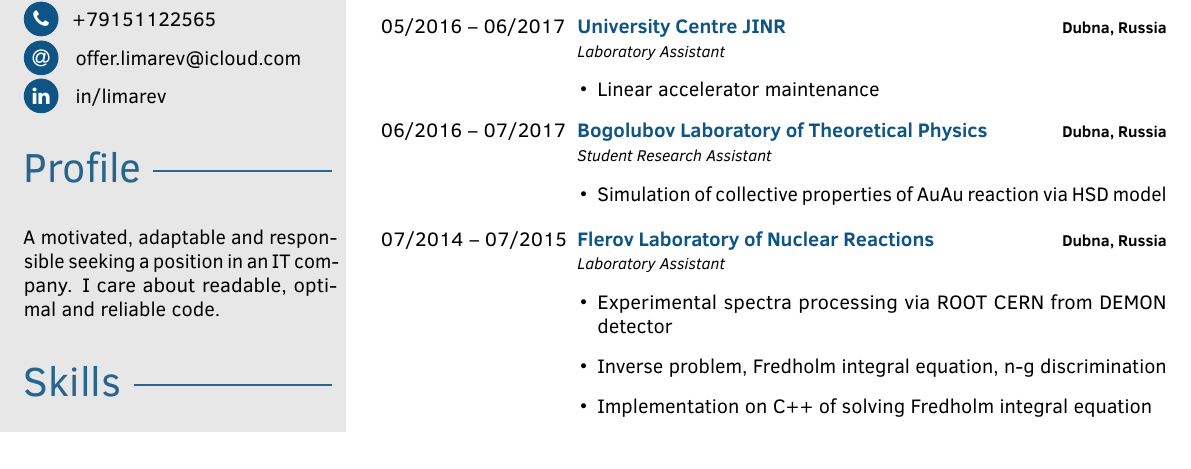
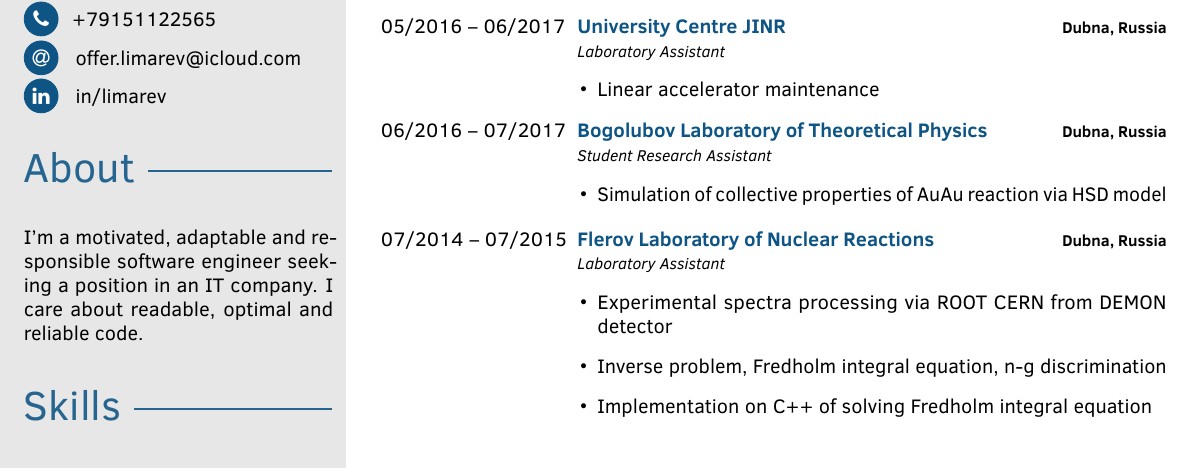
Before and after one commit to limarev/cv, a LaTeX CV (current_cv/cv.tex): part of the page, cut so that both start at the same text. Compiled offline with pdfLaTeX.

Commit message:
small fixes

```diff
--- a/current_cv/cv.tex
+++ b/current_cv/cv.tex
@@ -122,8 +122,8 @@
 %   	\pointskill{\flag{GB.png}}{English}{3}
 %   	\pointskill{\flag{FR.png}}{French}{3}
 
-	\profilesection{Profile}
-	A motivated, adaptable and responsible seeking a position in an IT company.
+	\profilesection{About}
+	I'm a motivated, adaptable and responsible software engineer seeking a position in an IT company.
 	I care about readable, optimal and reliable code.
 
 
```
